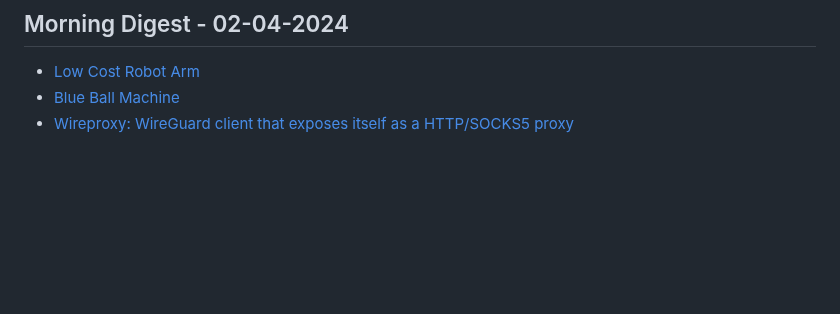
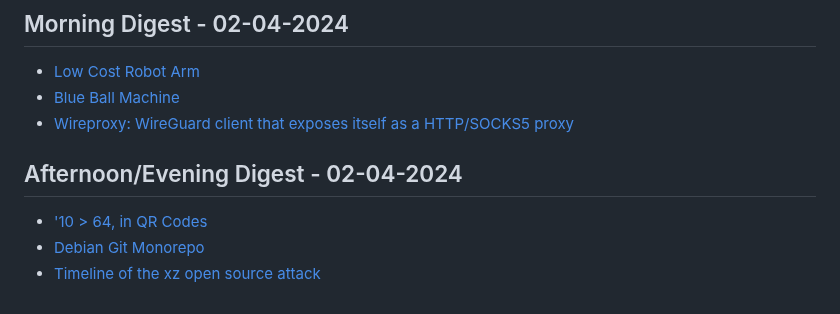
Before and after one commit to aymanxdev/daily-digest, a Markdown page: daily_news.md, the part around the change. GitHub-like rendering; blank space fills up the shorter version.

Commit message:
Updated Daily Dev News

```diff
--- a/daily_news.md
+++ b/daily_news.md
@@ -1960,3 +1960,8 @@
 - [Low Cost Robot Arm](https://github.com/AlexanderKoch-Koch/low_cost_robot)
 - [Blue Ball Machine](https://blueballfixed.ytmnd.com/)
 - [Wireproxy: WireGuard client that exposes itself as a HTTP/SOCKS5 proxy](https://github.com/pufferffish/wireproxy)
+## Afternoon/Evening Digest - 02-04-2024
+
+- ['10 > 64, in QR Codes](https://huonw.github.io/blog/2024/03/qr-base10-base64/)
+- [Debian Git Monorepo](https://blog.liw.fi/posts/2024/monorepo/)
+- [Timeline of the xz open source attack](https://research.swtch.com/xz-timeline)
```
